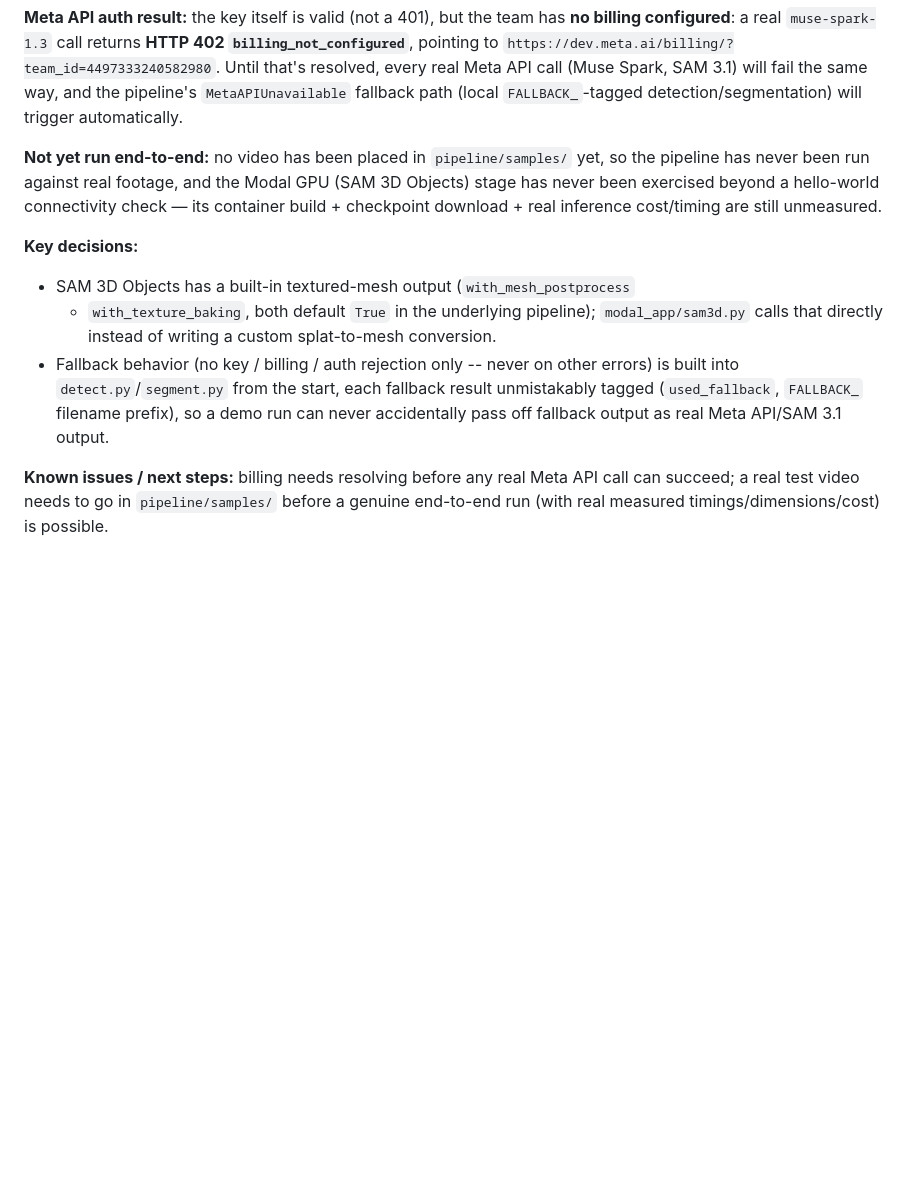
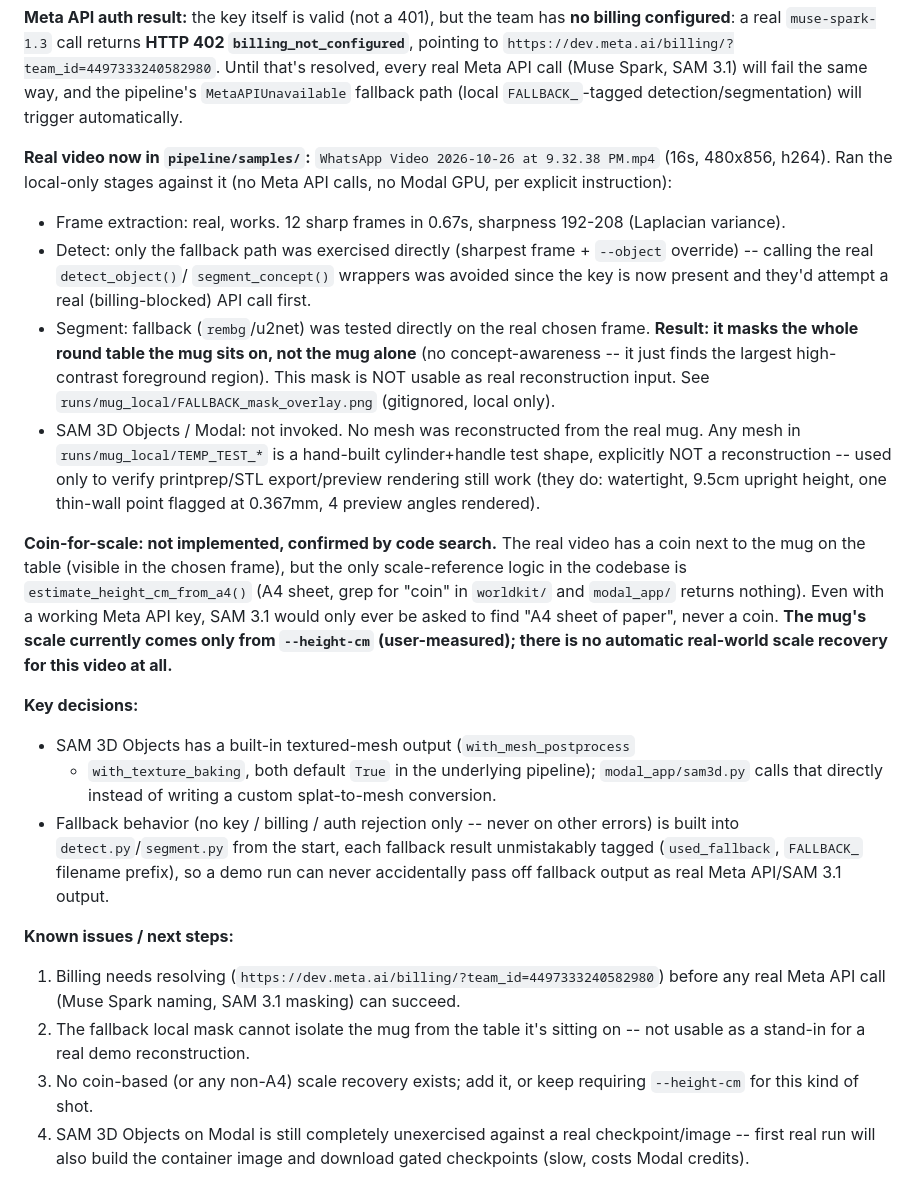
Before and after one commit to No6Name8/Project_WorldKit, a Markdown page: CLAUDE.md, the part around the change. Rendered like a GitHub page; blank space fills up the shorter version.

Commit message:
Update CLAUDE.md Status: real video tested locally, fallback mask unusable, no coin-scale support
Ran only local stages against the real mug video (no Meta API calls, no
Modal GPU, per instruction): frame extraction works (12 sharp frames,
0.67s). Fallback detect/segment were exercised directly (bypassing the
billing-blocked real API path). Key finding: the local fallback mask
(rembg/u2net) segments the whole table the mug sits on, not the mug alone --
confirmed unusable as real reconstruction input, not just assumed.

Confirmed by code search: no coin-based scale logic exists anywhere in the
pipeline (only A4-sheet estimation, which even a working SAM 3.1 call would
never apply to a coin). The real video has a coin in frame for scale, but
nothing in the code looks for it -- height currently depends entirely on
--height-cm for this kind of shot.

printprep/STL export/preview rendering were verified separately against a
hand-built TEMP_TEST_* placeholder mesh (cylinder+handle), explicitly
labeled as not a reconstruction, confirming those stages still work
(watertight, correct upright height, thin-wall detection, 4 preview
renders). No code changes this round -- 18/18 tests still pass.

Co-Authored-By: Claude Sonnet 5 <noreply@anthropic.com>

```diff
--- a/CLAUDE.md
+++ b/CLAUDE.md
@@ -80,11 +80,37 @@ resolved, every real Meta API call (Muse Spark, SAM 3.1) will fail the same
 way, and the pipeline's `MetaAPIUnavailable` fallback path (local
 `FALLBACK_`-tagged detection/segmentation) will trigger automatically.
 
-**Not yet run end-to-end:** no video has been placed in `pipeline/samples/`
-yet, so the pipeline has never been run against real footage, and the Modal
-GPU (SAM 3D Objects) stage has never been exercised beyond a hello-world
-connectivity check — its container build + checkpoint download + real
-inference cost/timing are still unmeasured.
+**Real video now in `pipeline/samples/`:** `WhatsApp Video 2026-10-26 at
+9.32.38 PM.mp4` (16s, 480x856, h264). Ran the local-only stages against it
+(no Meta API calls, no Modal GPU, per explicit instruction):
+
+- Frame extraction: real, works. 12 sharp frames in 0.67s, sharpness
+  192-208 (Laplacian variance).
+- Detect: only the fallback path was exercised directly (sharpest frame +
+  `--object` override) -- calling the real `detect_object()`/
+  `segment_concept()` wrappers was avoided since the key is now present and
+  they'd attempt a real (billing-blocked) API call first.
+- Segment: fallback (`rembg`/u2net) was tested directly on the real chosen
+  frame. **Result: it masks the whole round table the mug sits on, not the
+  mug alone** (no concept-awareness -- it just finds the largest
+  high-contrast foreground region). This mask is NOT usable as real
+  reconstruction input. See `runs/mug_local/FALLBACK_mask_overlay.png`
+  (gitignored, local only).
+- SAM 3D Objects / Modal: not invoked. No mesh was reconstructed from the
+  real mug. Any mesh in `runs/mug_local/TEMP_TEST_*` is a hand-built
+  cylinder+handle test shape, explicitly NOT a reconstruction -- used only
+  to verify printprep/STL export/preview rendering still work (they do:
+  watertight, 9.5cm upright height, one thin-wall point flagged at 0.367mm,
+  4 preview angles rendered).
+
+**Coin-for-scale: not implemented, confirmed by code search.** The real
+video has a coin next to the mug on the table (visible in the chosen
+frame), but the only scale-reference logic in the codebase is
+`estimate_height_cm_from_a4()` (A4 sheet, grep for "coin" in `worldkit/` and
+`modal_app/` returns nothing). Even with a working Meta API key, SAM 3.1
+would only ever be asked to find "A4 sheet of paper", never a coin. **The
+mug's scale currently comes only from `--height-cm` (user-measured); there
+is no automatic real-world scale recovery for this video at all.**
 
 **Key decisions:**
 - SAM 3D Objects has a built-in textured-mesh output (`with_mesh_postprocess`
@@ -97,7 +123,14 @@ inference cost/timing are still unmeasured.
   prefix), so a demo run can never accidentally pass off fallback output as
   real Meta API/SAM 3.1 output.
 
-**Known issues / next steps:** billing needs resolving before any real Meta
-API call can succeed; a real test video needs to go in `pipeline/samples/`
-before a genuine end-to-end run (with real measured timings/dimensions/cost)
-is possible.
+**Known issues / next steps:**
+1. Billing needs resolving (`https://dev.meta.ai/billing/?team_id=4497333240582980`)
+   before any real Meta API call (Muse Spark naming, SAM 3.1 masking) can
+   succeed.
+2. The fallback local mask cannot isolate the mug from the table it's sitting
+   on -- not usable as a stand-in for a real demo reconstruction.
+3. No coin-based (or any non-A4) scale recovery exists; add it, or keep
+   requiring `--height-cm` for this kind of shot.
+4. SAM 3D Objects on Modal is still completely unexercised against a real
+   checkpoint/image -- first real run will also build the container image
+   and download gated checkpoints (slow, costs Modal credits).
```
